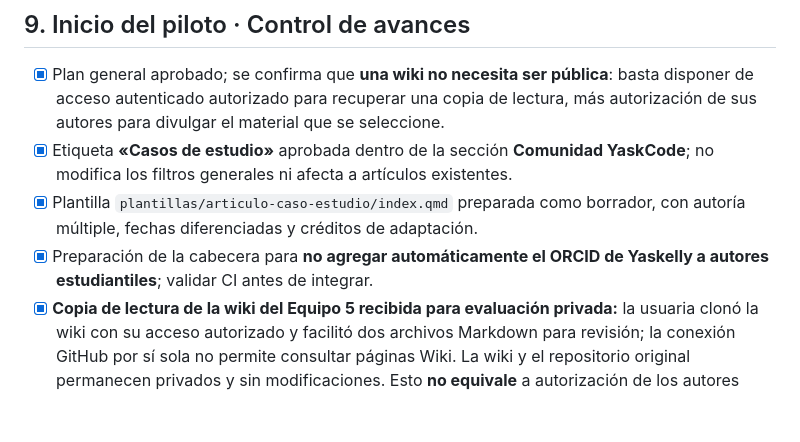
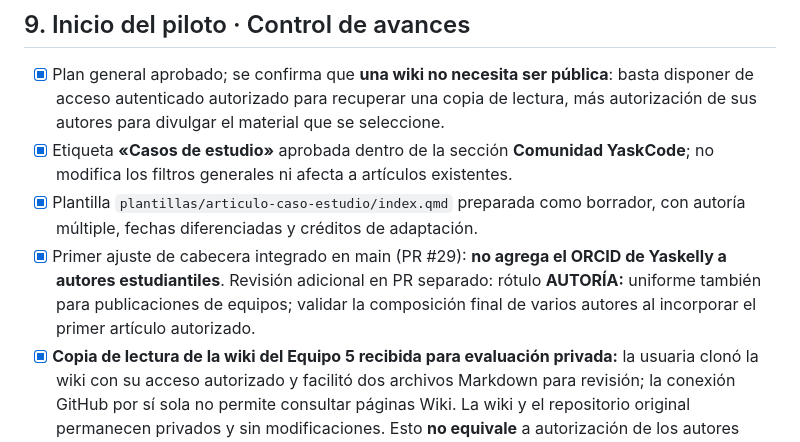
Before and after one commit to YaskCode-community/yaskcode-blog, a Markdown page: docs/PLAN-MIGRACION-SEIS-WIKIS-SISTEMAS-INTELIGENTES-2026.md, the part around the change. GitHub-like rendering; blank space fills up the shorter version.

```diff
--- a/docs/PLAN-MIGRACION-SEIS-WIKIS-SISTEMAS-INTELIGENTES-2026.md
+++ b/docs/PLAN-MIGRACION-SEIS-WIKIS-SISTEMAS-INTELIGENTES-2026.md
@@ -133,7 +133,7 @@ El objetivo razonable de esas seis horas es la **primera migración editorial de
 - [x] Plan general aprobado; se confirma que **una wiki no necesita ser pública**: basta disponer de acceso autenticado autorizado para recuperar una copia de lectura, más autorización de sus autores para divulgar el material que se seleccione.
 - [x] Etiqueta **«Casos de estudio»** aprobada dentro de la sección **Comunidad YaskCode**; no modifica los filtros generales ni afecta a artículos existentes.
 - [x] Plantilla `plantillas/articulo-caso-estudio/index.qmd` preparada como borrador, con autoría múltiple, fechas diferenciadas y créditos de adaptación.
-- [x] Preparación de la cabecera para **no agregar automáticamente el ORCID de Yaskelly a autores estudiantiles**; validar CI antes de integrar.
+- [x] Primer ajuste de cabecera integrado en main (PR #29): **no agrega el ORCID de Yaskelly a autores estudiantiles**. Revisión adicional en PR separado: rótulo **AUTORÍA:** uniforme también para publicaciones de equipos; validar la composición final de varios autores al incorporar el primer artículo autorizado.
 - [x] **Copia de lectura de la wiki del Equipo 5 recibida para evaluación privada:** la usuaria clonó la wiki con su acceso autorizado y facilitó dos archivos Markdown para revisión; la conexión GitHub por sí sola no permite consultar páginas Wiki. La wiki y el repositorio original permanecen privados y sin modificaciones. Esto **no equivale** a autorización de los autores para republicar.
 - [x] Primera lectura editorial de los dos Markdown recibidos; identificadas dudas de versiones, arquitectura, fechas y afirmaciones de validación. Los informes de revisión y el borrador de artículo se prepararon **fuera del repositorio público**.
 - [ ] Completar la contrastación con código, diagramas, enlaces y resultados; acordar con las personas autoras atribución, permisos, nombres, fechas y restricciones.
```
